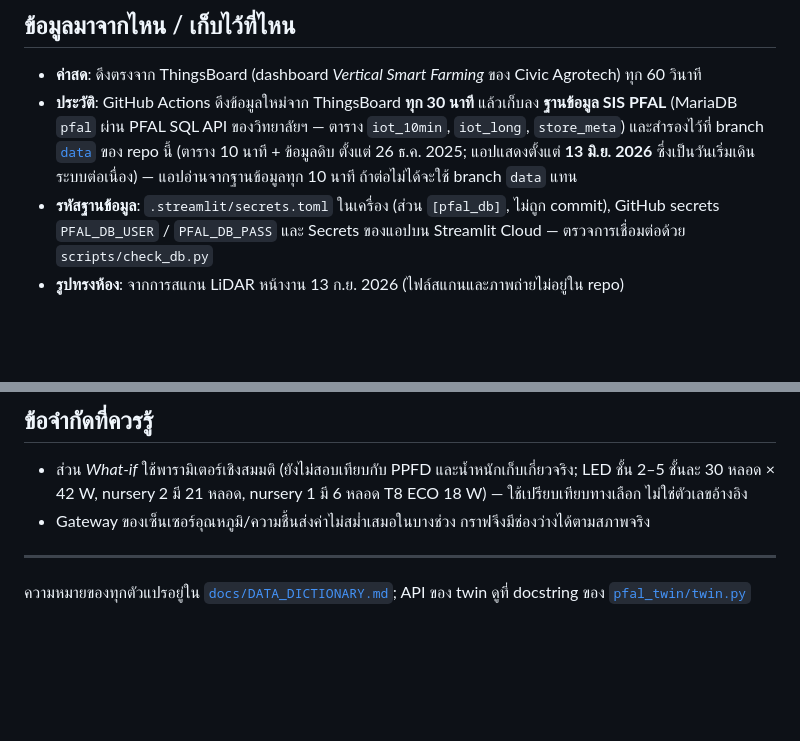
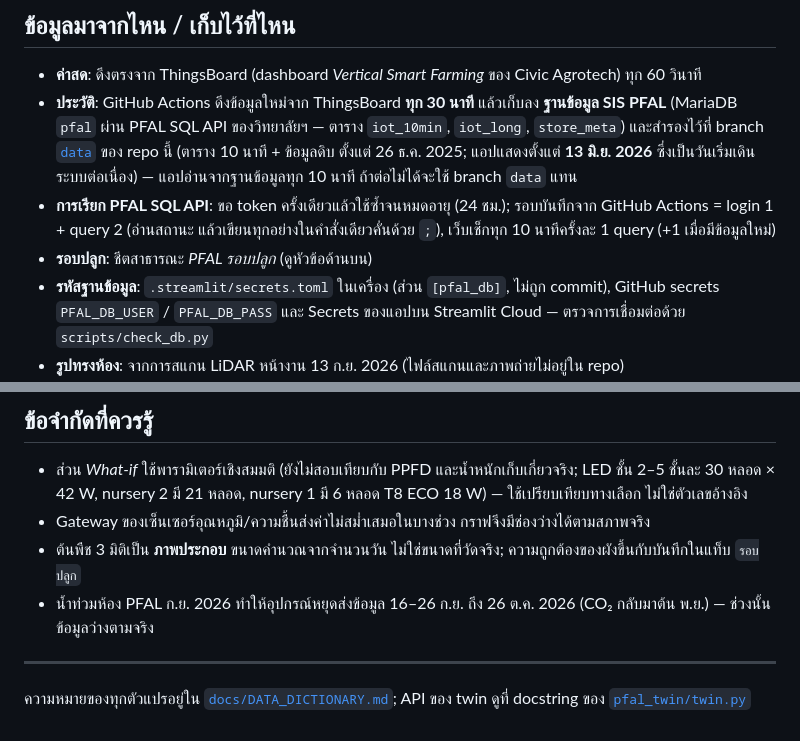
Before and after one commit to Navavit/sis-pfal-digital-twin, a Markdown page: README.md, 2 parts joined by grey strips. Rendered like a GitHub page; blank space fills up the shorter version.

```diff
--- a/README.md
+++ b/README.md
@@ -25,6 +34,8 @@ dashboard เดิมบอกได้ว่า *ตัวเลขตอน
 ## ข้อมูลมาจากไหน / เก็บไว้ที่ไหน
 - **ค่าสด**: ดึงตรงจาก ThingsBoard (dashboard *Vertical Smart Farming* ของ Civic Agrotech) ทุก 60 วินาที
 - **ประวัติ**: GitHub Actions ดึงข้อมูลใหม่จาก ThingsBoard **ทุก 30 นาที** แล้วเก็บลง **ฐานข้อมูล SIS PFAL** (MariaDB `pfal` ผ่าน PFAL SQL API ของวิทยาลัยฯ — ตาราง `iot_10min`, `iot_long`, `store_meta`) และสำรองไว้ที่ branch [`data`](../../tree/data) ของ repo นี้ (ตาราง 10 นาที + ข้อมูลดิบ ตั้งแต่ 26 ธ.ค. 2025; แอปแสดงตั้งแต่ **13 มิ.ย. 2026** ซึ่งเป็นวันเริ่มเดินระบบต่อเนื่อง) — แอปอ่านจากฐานข้อมูลทุก 10 นาที ถ้าต่อไม่ได้จะใช้ branch `data` แทน
+- **การเรียก PFAL SQL API**: ขอ token ครั้งเดียวแล้วใช้ซ้ำจนหมดอายุ (24 ชม.); รอบบันทึกจาก GitHub Actions = login 1 + query 2 (อ่านสถานะ แล้วเขียนทุกอย่างในคำสั่งเดียวคั่นด้วย `;`), เว็บเช็กทุก 10 นาทีครั้งละ 1 query (+1 เมื่อมีข้อมูลใหม่)
+- **รอบปลูก**: ชีตสาธารณะ *PFAL รอบปลูก* (ดูหัวข้อด้านบน)
 - **รหัสฐานข้อมูล**: `.streamlit/secrets.toml` ในเครื่อง (ส่วน `[pfal_db]`, ไม่ถูก commit), GitHub secrets `PFAL_DB_USER` / `PFAL_DB_PASS` และ Secrets ของแอปบน Streamlit Cloud — ตรวจการเชื่อมต่อด้วย `scripts/check_db.py`
 - **รูปทรงห้อง**: จากการสแกน LiDAR หน้างาน 13 ก.ย. 2026 (ไฟล์สแกนและภาพถ่ายไม่อยู่ใน repo)
 
@@ -52,6 +63,8 @@ streamlit run app/streamlit_app.py
 ## ข้อจำกัดที่ควรรู้
 - ส่วน *What-if* ใช้พารามิเตอร์เชิงสมมติ (ยังไม่สอบเทียบกับ PPFD และน้ำหนักเก็บเกี่ยวจริง; LED ชั้น 2–5 ชั้นละ 30 หลอด × 42 W, nursery 2 มี 21 หลอด, nursery 1 มี 6 หลอด T8 ECO 18 W) — ใช้เปรียบเทียบทางเลือก ไม่ใช่ตัวเลขอ้างอิง
 - Gateway ของเซ็นเซอร์อุณหภูมิ/ความชื้นส่งค่าไม่สม่ำเสมอในบางช่วง กราฟจึงมีช่องว่างได้ตามสภาพจริง
+- ต้นพืช 3 มิติเป็น **ภาพประกอบ** ขนาดคำนวณจากจำนวนวัน ไม่ใช่ขนาดที่วัดจริง; ความถูกต้องของผังขึ้นกับบันทึกในแท็บ `รอบปลูก`
+- น้ำท่วมห้อง PFAL ก.ย. 2026 ทำให้อุปกรณ์หยุดส่งข้อมูล 16–26 ก.ย. ถึง 26 ต.ค. 2026 (CO₂ กลับมาต้น พ.ย.) — ช่วงนั้นข้อมูลว่างตามจริง
 
 ---
 ความหมายของทุกตัวแปรอยู่ใน [`docs/DATA_DICTIONARY.md`](docs/DATA_DICTIONARY.md); API ของ twin ดูที่ docstring ของ [`pfal_twin/twin.py`](pfal_twin/twin.py)
```
Also changed, not shown: other parts of README.md (+11 -2 lines), docs/img/live_twin_plants.png (added), docs/img/plant_gallery.png (added), 1 other file.
